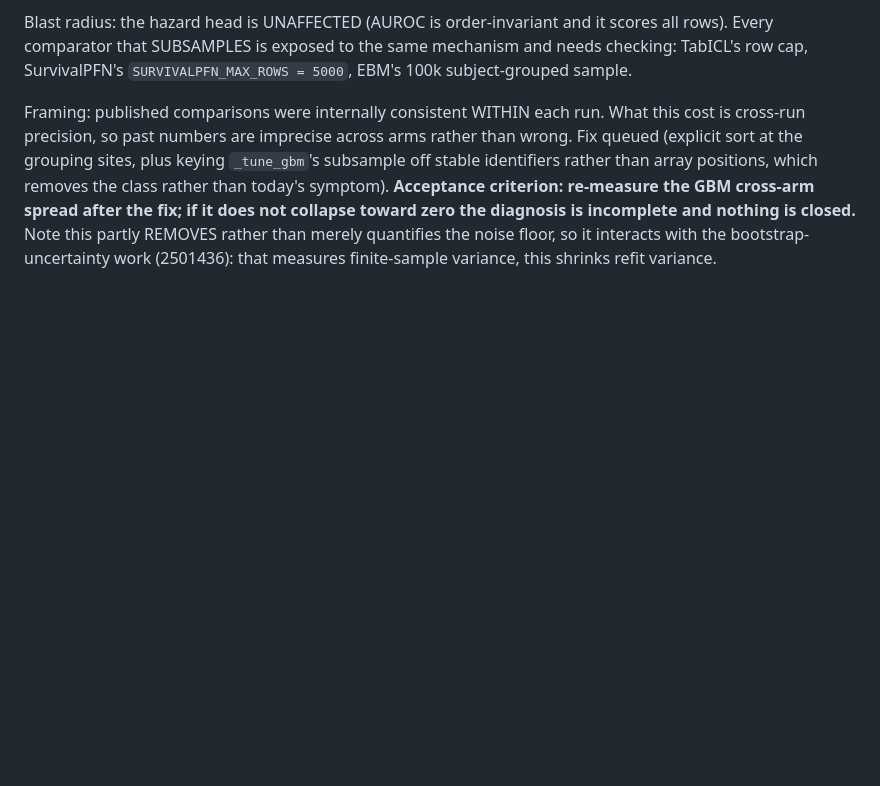
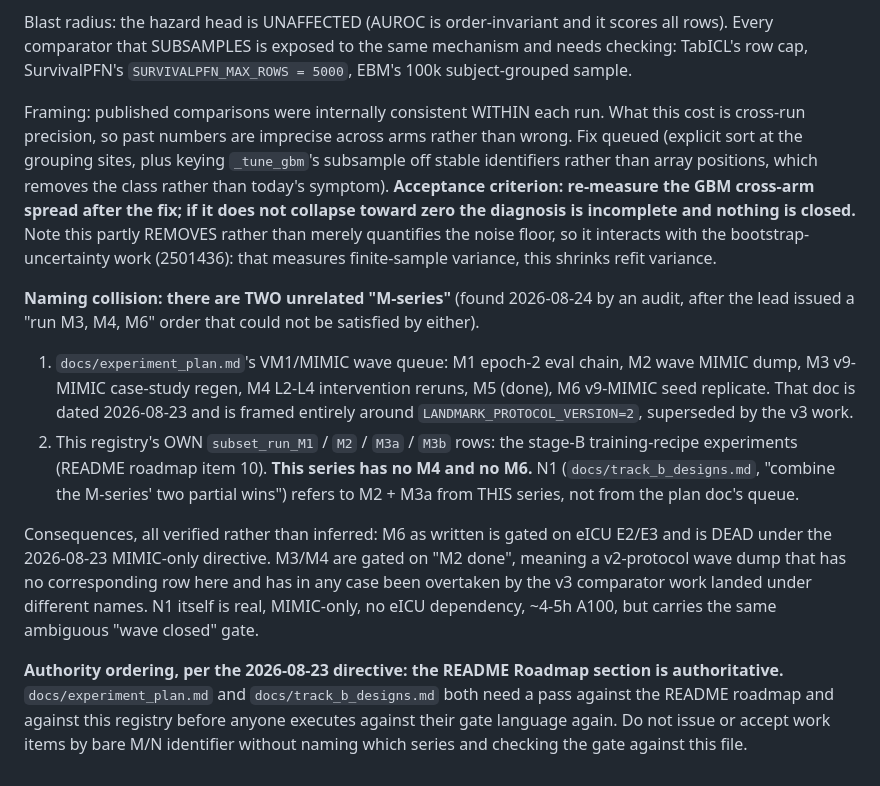
Before and after one commit to VectorInstitute/odyssey, a Markdown page: docs/experiments.md, the part around the change. Rendered like a GitHub page; blank space fills up the shorter version.

Commit message:
experiments: record the two-M-series naming collision and the doc authority order
An audit triggered by a 'run M3, M4, M6' order I issued found the order
could not be satisfied by either series: experiment_plan.md's wave queue
has M3/M4/M6 but is v2-framed and M6 is gated on eICU work that is shut
down; this registry's own subset_run_M-series has no M4 or M6 at all.

Records which series is which, that N1 refers to the registry series,
which items are dead as written, and that the README Roadmap is the
authoritative source over both planning docs. Also records the rule that
bare M/N identifiers must not be issued or accepted without naming the
series and checking the gate here.

Co-Authored-By: Claude Fable 5 <noreply@anthropic.com>
Claude-Session: https://claude.ai/code/session_01Mm5TvZAt21oRFJnc8aYSs5

```diff
--- a/docs/experiments.md
+++ b/docs/experiments.md
@@ -94,3 +94,11 @@ Causal link to the AUROC swing: `_tune_gbm` (`alerts.py:1137-1176`) subsamples w
 Blast radius: the hazard head is UNAFFECTED (AUROC is order-invariant and it scores all rows). Every comparator that SUBSAMPLES is exposed to the same mechanism and needs checking: TabICL's row cap, SurvivalPFN's `SURVIVALPFN_MAX_ROWS = 5000`, EBM's 100k subject-grouped sample.
 
 Framing: published comparisons were internally consistent WITHIN each run. What this cost is cross-run precision, so past numbers are imprecise across arms rather than wrong. Fix queued (explicit sort at the grouping sites, plus keying `_tune_gbm`'s subsample off stable identifiers rather than array positions, which removes the class rather than today's symptom). **Acceptance criterion: re-measure the GBM cross-arm spread after the fix; if it does not collapse toward zero the diagnosis is incomplete and nothing is closed.** Note this partly REMOVES rather than merely quantifies the noise floor, so it interacts with the bootstrap-uncertainty work (2501436): that measures finite-sample variance, this shrinks refit variance.
+
+**Naming collision: there are TWO unrelated "M-series"** (found 2026-08-24 by an audit, after the lead issued a "run M3, M4, M6" order that could not be satisfied by either).
+1. `docs/experiment_plan.md`'s VM1/MIMIC wave queue: M1 epoch-2 eval chain, M2 wave MIMIC dump, M3 v9-MIMIC case-study regen, M4 L2-L4 intervention reruns, M5 (done), M6 v9-MIMIC seed replicate. That doc is dated 2026-08-23 and is framed entirely around `LANDMARK_PROTOCOL_VERSION=2`, superseded by the v3 work.
+2. This registry's OWN `subset_run_M1` / `M2` / `M3a` / `M3b` rows: the stage-B training-recipe experiments (README roadmap item 10). **This series has no M4 and no M6.** N1 (`docs/track_b_designs.md`, "combine the M-series' two partial wins") refers to M2 + M3a from THIS series, not from the plan doc's queue.
+
+Consequences, all verified rather than inferred: M6 as written is gated on eICU E2/E3 and is DEAD under the 2026-08-23 MIMIC-only directive. M3/M4 are gated on "M2 done", meaning a v2-protocol wave dump that has no corresponding row here and has in any case been overtaken by the v3 comparator work landed under different names. N1 itself is real, MIMIC-only, no eICU dependency, ~4-5h A100, but carries the same ambiguous "wave closed" gate.
+
+**Authority ordering, per the 2026-08-23 directive: the README Roadmap section is authoritative.** `docs/experiment_plan.md` and `docs/track_b_designs.md` both need a pass against the README roadmap and against this registry before anyone executes against their gate language again. Do not issue or accept work items by bare M/N identifier without naming which series and checking the gate against this file.
```
